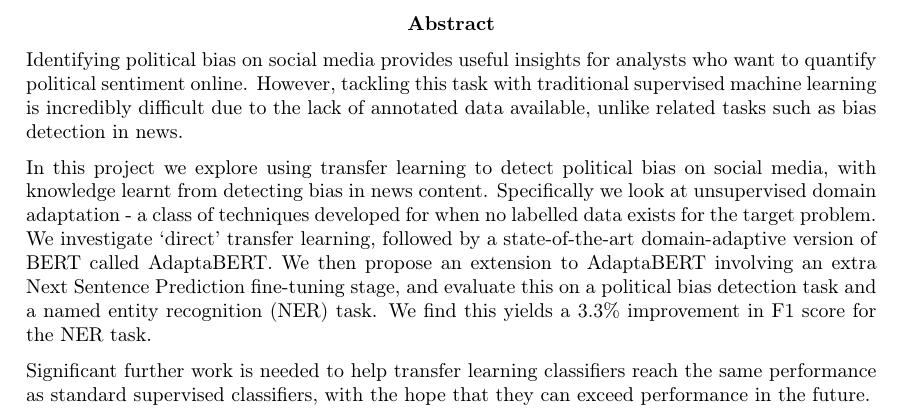
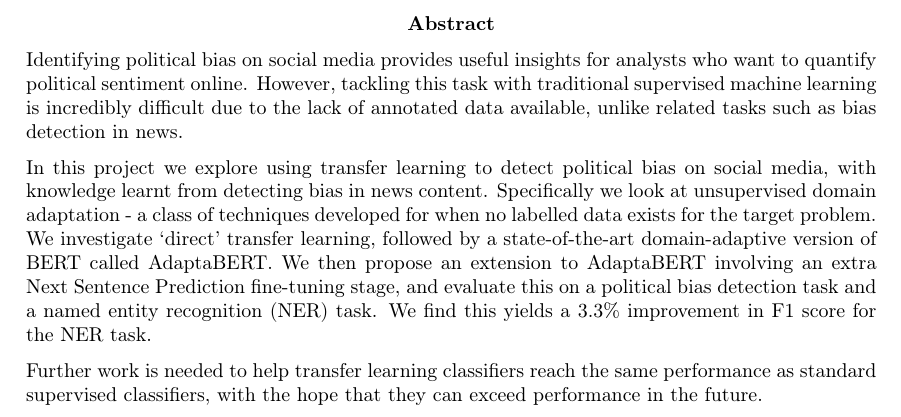
Before and after one commit to fawazshah/MEng-Project-Report, a LaTeX thesis (main.tex): part of page 2 of 54, cut so that both start at the same text. Compiled offline with pdfLaTeX.

Commit message:
remove 'significant' from abstract and conclusion

```diff
--- a/main.tex
+++ b/main.tex
@@ -53,7 +53,7 @@ Identifying political bias on social media provides useful insights for analysts
 
 In this project we explore using transfer learning to detect political bias on social media, with knowledge learnt from detecting bias in news content. Specifically we look at unsupervised domain adaptation - a class of techniques developed for when no labelled data exists for the target problem. We investigate `direct' transfer learning, followed by a state-of-the-art domain-adaptive version of BERT called AdaptaBERT. We then propose an extension to AdaptaBERT involving an extra Next Sentence Prediction fine-tuning stage, and evaluate this on a political bias detection task and a named entity recognition (NER) task. We find this yields a 3.3\% improvement in F1 score for the NER task.
 
-Significant further work is needed to help transfer learning classifiers reach the same performance as standard supervised classifiers, with the hope that they can exceed performance in the future.
+Further work is needed to help transfer learning classifiers reach the same performance as standard supervised classifiers, with the hope that they can exceed performance in the future.
 
 \end{abstract}
 
```
Also changed, not shown: 7-conclusion.tex (+1 -1 lines).
